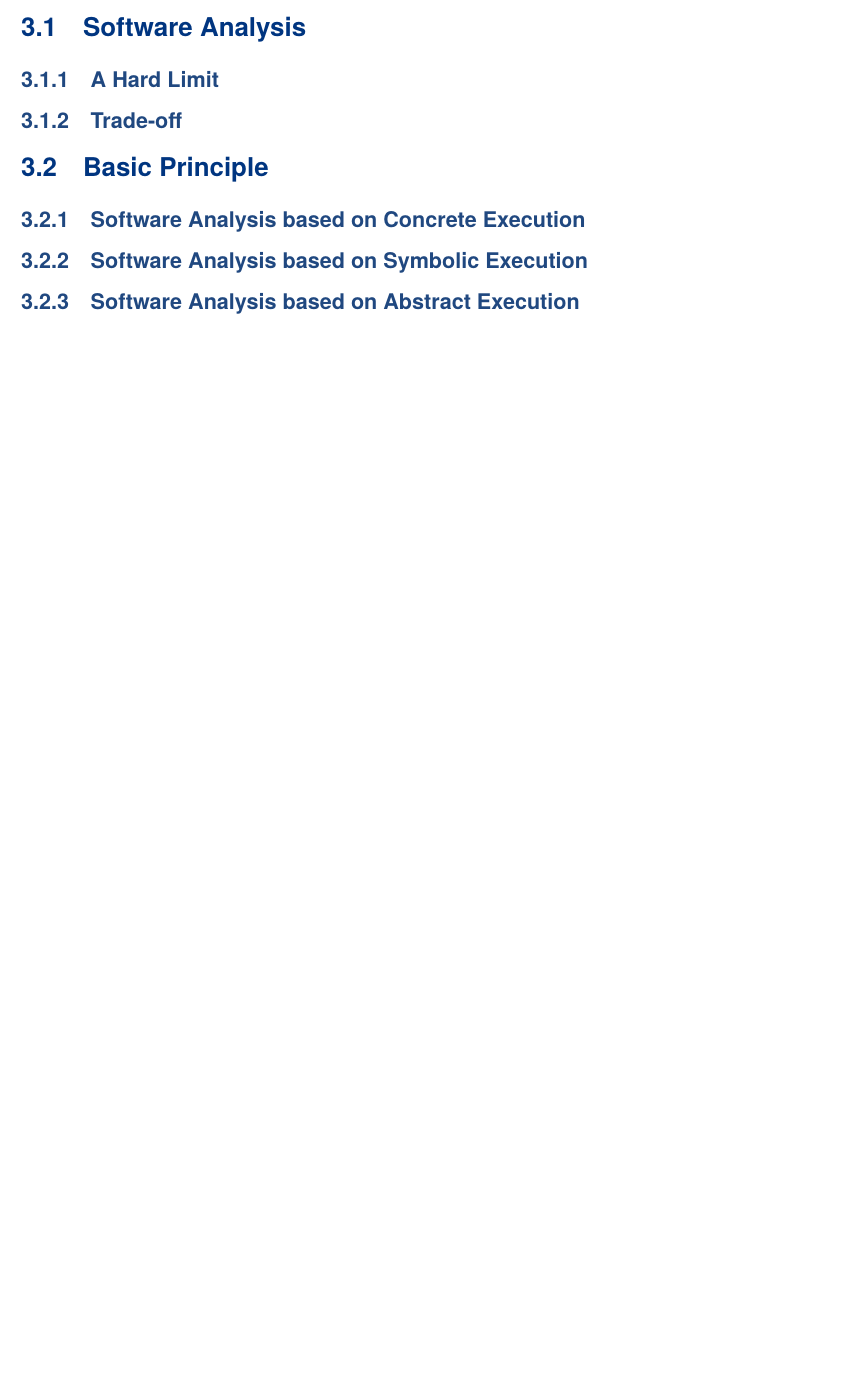
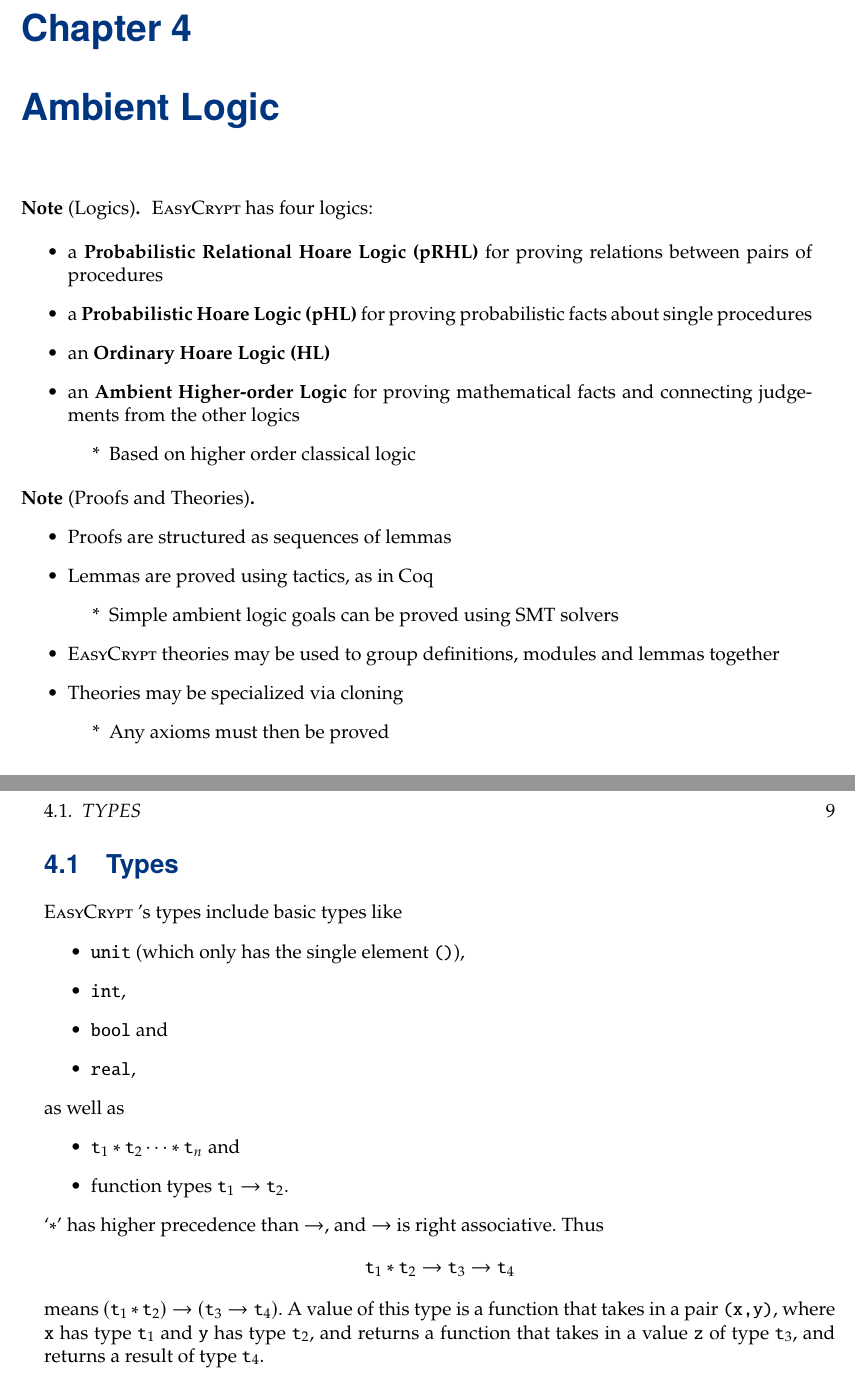
Before and after one commit to Hacker-Code-J/EasyCrypt-CraftCodeLab, a LaTeX book (doc/easycrypt-main.tex, which reads doc/chapter/ec-chap3.tex, doc/chapter/ec-chap4.tex, doc/preamble/ec-commands.tex): part of page 6 of 8 before the commit and two parts of pages 8 and 9 of 11 after it, the two joined at a grey line, cut at the place of the change, the shorter picture padded with empty space. Compiled offline with pdfLaTeX.

Commit message:
Laptop240729v1

```diff
--- a/doc/chapter/ec-chap3.tex
+++ b/doc/chapter/ec-chap3.tex
@@ -13,13 +15,13 @@
 
 (EasyCrypt is implemented in OCaml, \textsf{why3} is the interface to SMT solvers used by EasyCrypt, and \textsf{alt-ergo} is one of SMT solvers you will need.)
 
-\section{Software Analysis}
-
-\subsection{A Hard Limit}
-
-\subsection{Trade-off}
-
-\section{Basic Principle}
-\subsection{Software Analysis based on Concrete Execution}
-\subsection{Software Analysis based on Symbolic Execution}
-\subsection{Software Analysis based on Abstract Execution}
+%\section{Software Analysis}
+%
+%\subsection{A Hard Limit}
+%
+%\subsection{Trade-off}
+%
+%\section{Basic Principle}
+%\subsection{Software Analysis based on Concrete Execution}
+%\subsection{Software Analysis based on Symbolic Execution}
+%\subsection{Software Analysis based on Abstract Execution}
--- /dev/null
+++ b/doc/chapter/ec-chap4.tex
@@ -0,0 +1,44 @@
+% Ambient Logic
+
+\begin{note}[Logics]
+\EasyCrypt has four logics:
+
+\begin{itemize}
+	\item a \textbf{Probabilistic Relational Hoare Logic (pRHL)} for proving relations between pairs of procedures
+	\item a \textbf{Probabilistic Hoare Logic (pHL)} for proving probabilistic facts about single procedures
+	\item an \textbf{Ordinary Hoare Logic (HL)}
+	\item an \textbf{Ambient Higher-order Logic} for proving mathematical facts and connecting judgements from the other logics
+	\begin{itemize}
+		\item[*] Based on higher order classical logic
+	\end{itemize}
+\end{itemize}
+\end{note}
+
+\begin{note}[Proofs and Theories]
+\ \begin{itemize}
+	\item Proofs are structured as sequences of lemmas
+	\item Lemmas are proved using tactics, as in Coq
+	\begin{itemize}
+		\item[*] Simple ambient logic goals can be proved using SMT solvers
+	\end{itemize}
+	\item \EasyCrypt theories may be used to group definitions, modules and lemmas together
+	\item Theories may be specialized via cloning
+	\begin{itemize}
+		\item[*] Any axioms must then be proved
+	\end{itemize}
+\end{itemize}
+\end{note}
+
+\newpage
+\section{Types}
+\EasyCrypt's types include basic types like \begin{itemize}
+	\item \texttt{unit} (which only has the single element \texttt{()}),
+	\item \texttt{int},
+	\item \texttt{bool} and
+	\item \texttt{real},
+\end{itemize} as well as \begin{itemize}
+\item $\texttt{t}_1*\texttt{t}_2\cdots*\texttt{t}_n$ and
+\item function types $\texttt{t}_1\to\texttt{t}_2$.
+\end{itemize} `$*$' has higher precedence than $\to$, and $\to$ is right associative. Thus \[
+\texttt{t}_1*\texttt{t}_2\to\texttt{t}_3\to\texttt{t}_4
+\] means $(\texttt{t}_1*\texttt{t}_2)\to(\texttt{t}_3\to\texttt{t}_4)$. A value of this type is a function that takes in a pair $\texttt{(x,y)}$, where $\texttt{x}$ has type $\texttt{t}_1$ and $\texttt{y}$ has type $\texttt{t}_2$, and returns a function that takes in a value $\texttt{z}$ of type $\texttt{t}_3$, and returns a result of type $\texttt{t}_4$.
--- a/doc/easycrypt-main.tex
+++ b/doc/easycrypt-main.tex
@@ -8,7 +8,7 @@
 \input{preamble/tikz}
 \input{preamble/algorithm}
 \input{preamble/listing}
-\input{preamble/ec-commands}\usetikzlibrary{arrows, positioning}
+\input{preamble/ec-commands}
 
 \begin{document}
 
@@ -30,6 +30,10 @@
 	\input{chapter/ec-chap3}
 
 	\newpage
+	\chapter{Ambient Logic}
+	\input{chapter/ec-chap4}
+
+	\newpage
 	\appendix
 	\chapter{Boolean Functions}
 %	\input{appendix/sv-appendix-A}
--- a/doc/preamble/ec-commands.tex
+++ b/doc/preamble/ec-commands.tex
@@ -41,3 +41,5 @@
 \newcommand{\cpa}{\mathsf{CPA}}
 \newcommand{\cca}{\mathsf{CCA}}
 \newcommand{\acca}{\mathsf{CCA2}}
+
+\newcommand{\EasyCrypt}{\textsc{EasyCrypt}\ }
--- a/doc/preamble/tikz.tex
+++ b/doc/preamble/tikz.tex
@@ -1,4 +1,5 @@
 \usepackage{tikz}
 \usepackage{tikz-cd}
+\usetikzlibrary{arrows, positioning}
 \usetikzlibrary{shadows}
 \usetikzlibrary{shapes.geometric, arrows.meta, positioning}
```
Also changed, not shown: doc/chapter/ec-chap2.tex (+39 -0 lines), Nonce-Based Symmetric Encryption Scheme/README.md (added), doc/easycrypt-main.pdf, doc/chapter/ec-chap3.tex (2 more changed lines), 11 other files.
